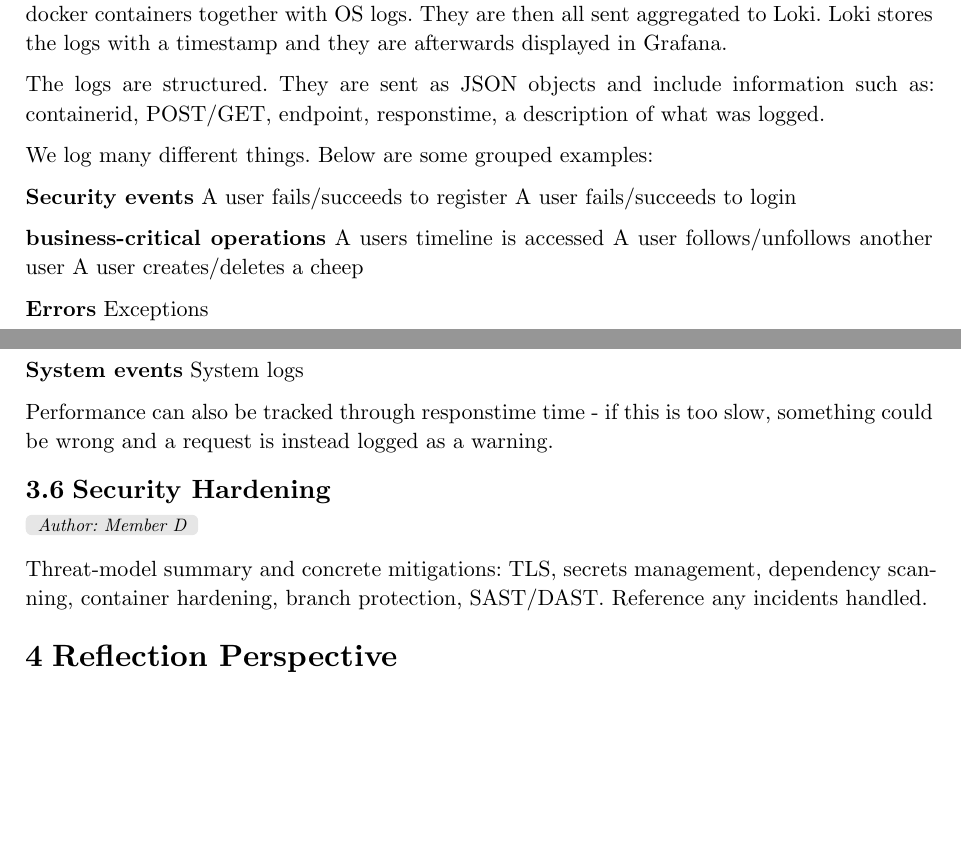
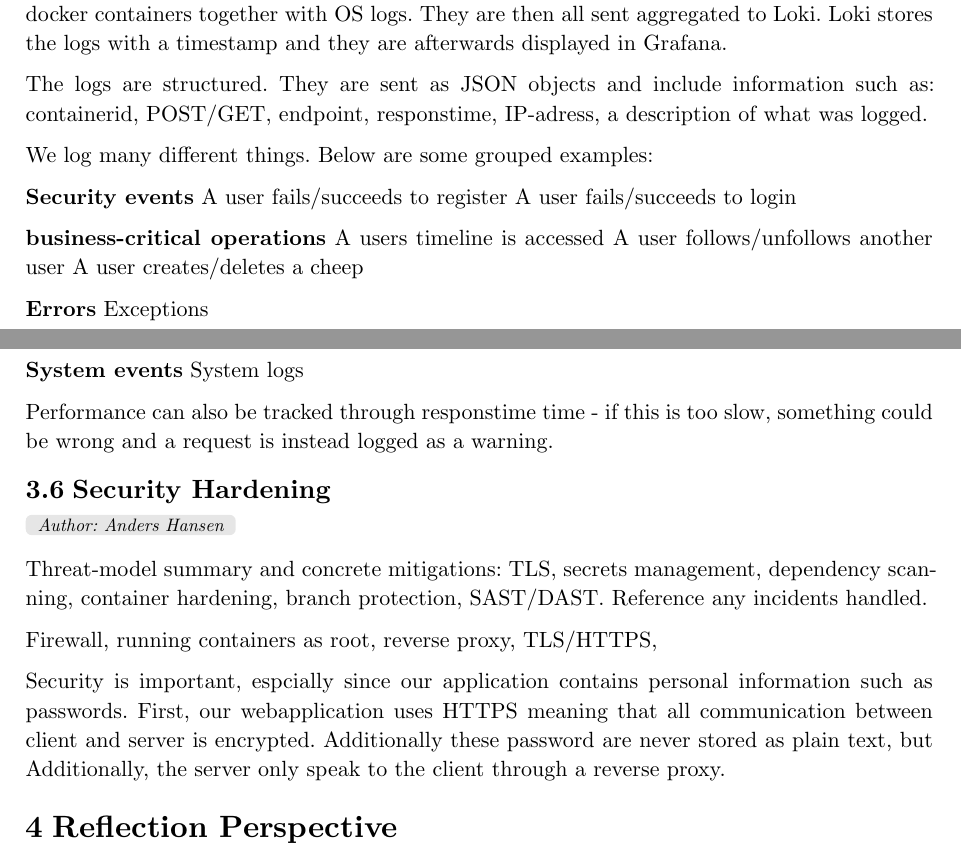
Before and after one commit to Anders0106/Devops2026, a Typst document (report/main.typ): two parts of pages 7 and 8 of 8, joined at a grey line, cut so that both start at the same text, the shorter picture padded with empty space. Compiled offline with Typst 0.15.

Commit message:
added part of securiy

```diff
--- a/report/main.typ
+++ b/report/main.typ
@@ -210,11 +210,15 @@ Performance can also be tracked through responstime time - if this is too slow,
 
 
 == Security Hardening
-#author-tag("Member D")
+#author-tag("Anders Hansen")
 
 Threat-model summary and concrete mitigations: TLS, secrets management, dependency
 scanning, container hardening, branch protection, SAST/DAST. Reference any incidents
 handled.
+
+Firewall, running containers as root, reverse proxy, TLS/HTTPS,
+
+Security is important, espcially since our application contains personal information such as passwords. First, our webapplication uses HTTPS meaning that all communication between client and server is encrypted. Additionally these password are never stored as plain text, but  Additionally, the server only speak to the client through a reverse proxy.
 
 // =========================
 // 4. Reflection Perspective
```
Also changed, not shown: report/main.typ (2 more changed lines).
